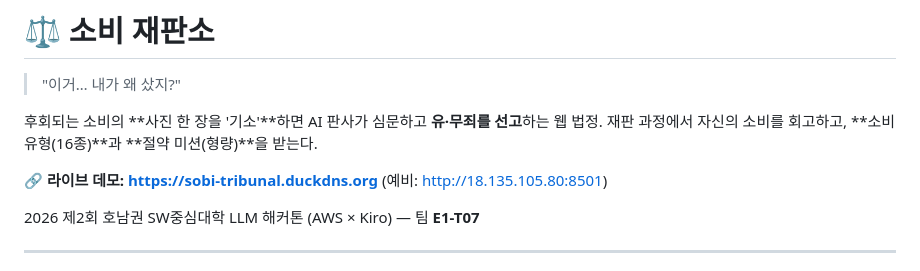
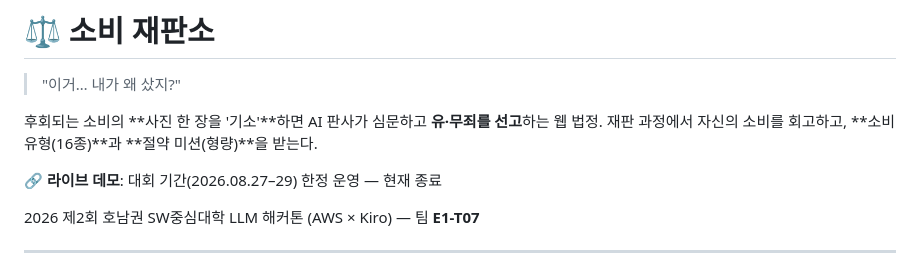
Before and after one commit to 1jsjs/sobi-tribunal, a Markdown page: README.md, the part around the change. GitHub-like rendering.

Commit message:
docs: 데모 운영 종료 표기 (대회 종료, 서버 회수)
Co-Authored-By: Claude Fable 5 <noreply@anthropic.com>

```diff
--- a/README.md
+++ b/README.md
@@ -5,7 +5,7 @@
 후회되는 소비의 **사진 한 장을 '기소'**하면 AI 판사가 심문하고 **유·무죄를 선고**하는 웹 법정.
 재판 과정에서 자신의 소비를 회고하고, **소비 유형(16종)**과 **절약 미션(형량)**을 받는다.
 
-**🔗 라이브 데모: https://sobi-tribunal.duckdns.org** (예비: http://18.135.105.80:8501)
+**🔗 라이브 데모**: 대회 기간(2026.08.27–29) 한정 운영 — 현재 종료
 
 2026 제2회 호남권 SW중심대학 LLM 해커톤 (AWS × Kiro) — 팀 **E1-T07**
 
```
